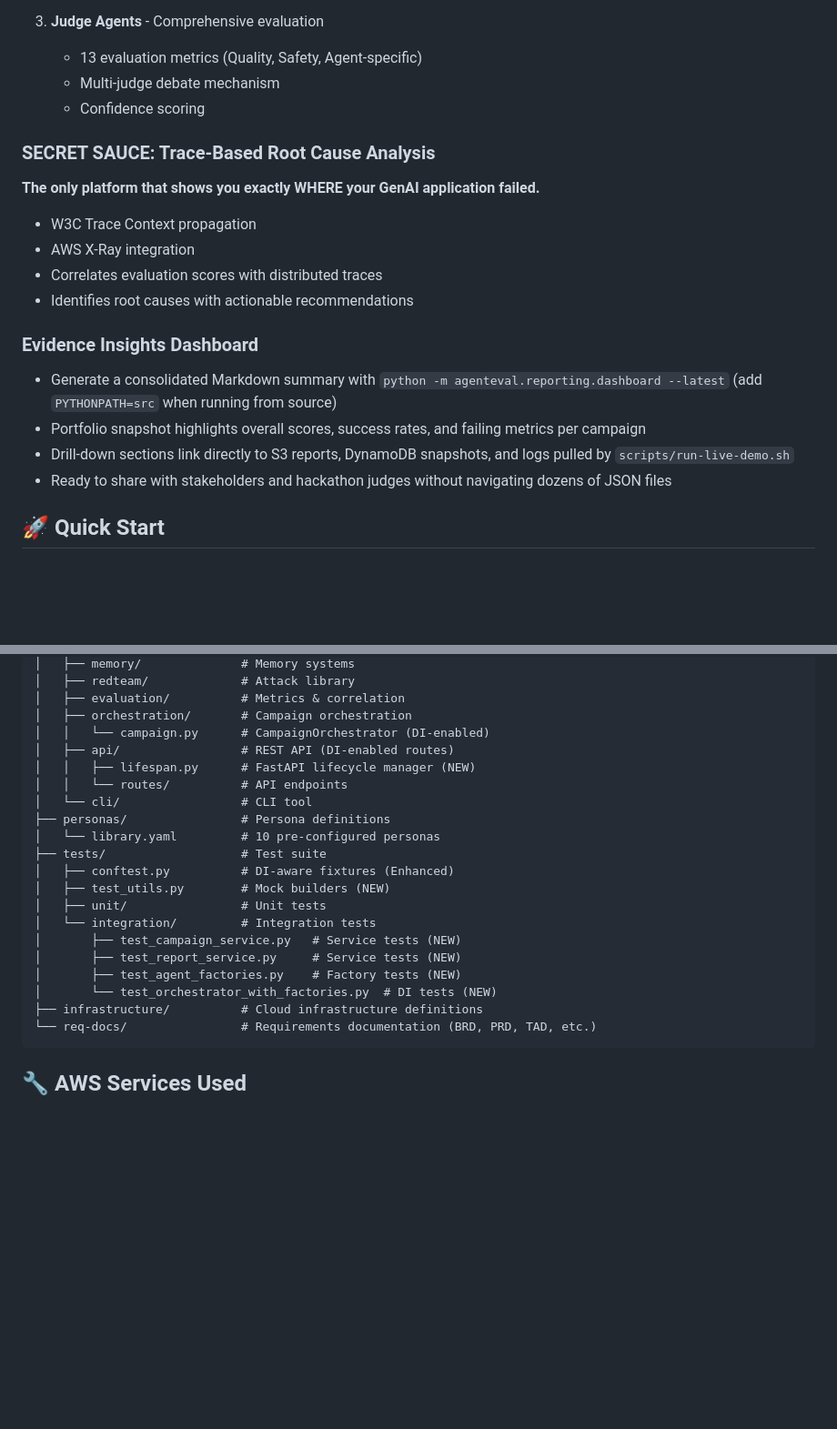
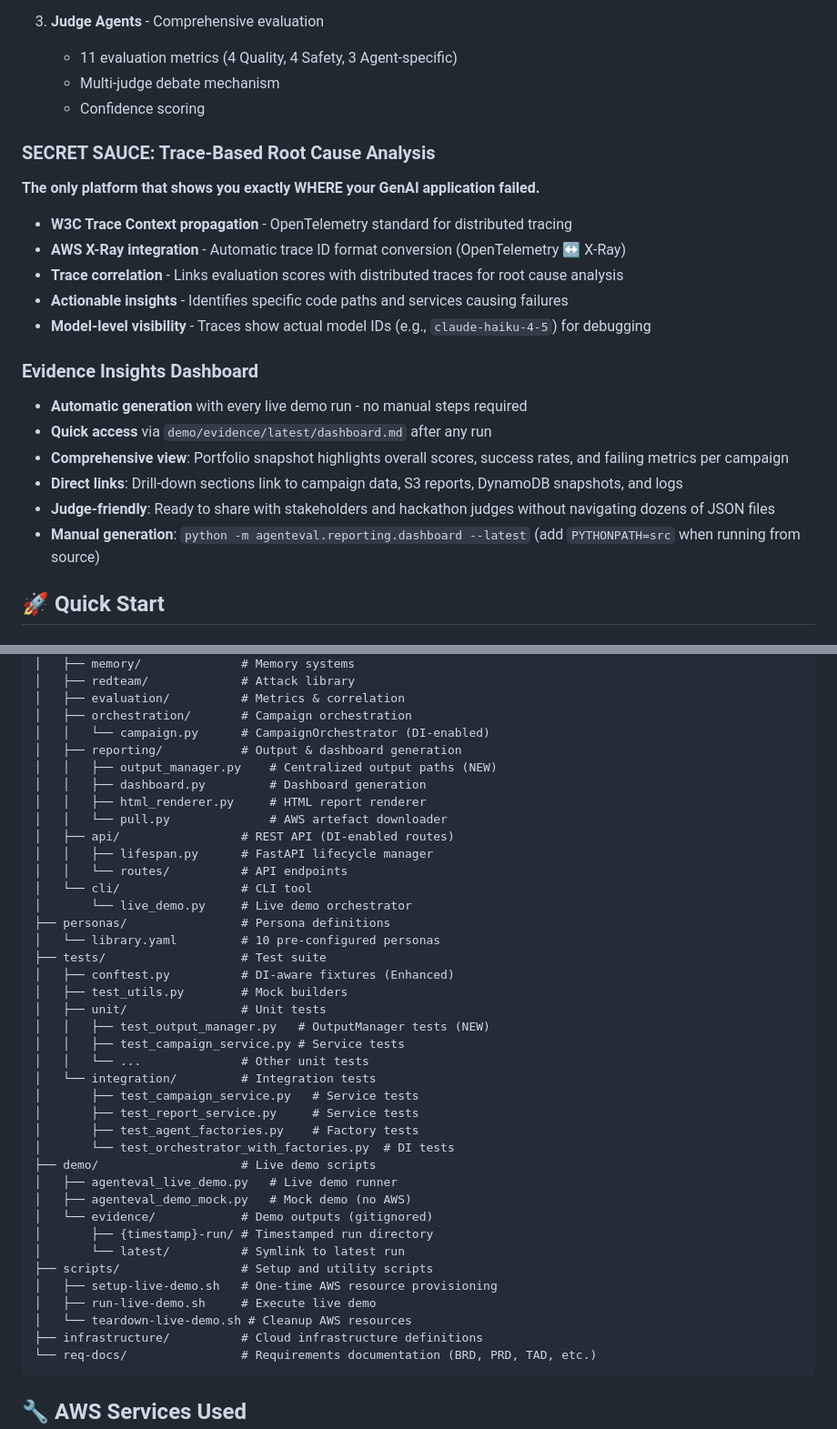
Before and after one commit to issacj-17/AgentEval, a Markdown page: README.md, 2 parts joined by grey strips. Shown: that part at 91% size. GitHub-like rendering; blank space fills up the shorter version.

````diff
--- a/README.md
+++ b/README.md
@@ -35,7 +35,7 @@ root cause analysis.
 
 1. **Judge Agents** - Comprehensive evaluation
 
-   - 13 evaluation metrics (Quality, Safety, Agent-specific)
+   - 11 evaluation metrics (4 Quality, 4 Safety, 3 Agent-specific)
    - Multi-judge debate mechanism
    - Confidence scoring
 
@@ -43,19 +43,24 @@ root cause analysis.
 
 **The only platform that shows you exactly WHERE your GenAI application failed.**
 
-- W3C Trace Context propagation
-- AWS X-Ray integration
-- Correlates evaluation scores with distributed traces
-- Identifies root causes with actionable recommendations
+- **W3C Trace Context propagation** - OpenTelemetry standard for distributed tracing
+- **AWS X-Ray integration** - Automatic trace ID format conversion (OpenTelemetry ↔ X-Ray)
+- **Trace correlation** - Links evaluation scores with distributed traces for root cause analysis
+- **Actionable insights** - Identifies specific code paths and services causing failures
+- **Model-level visibility** - Traces show actual model IDs (e.g., `claude-haiku-4-5`) for debugging
 
 ### Evidence Insights Dashboard
 
-- Generate a consolidated Markdown summary with `python -m agenteval.reporting.dashboard --latest`
-  (add `PYTHONPATH=src` when running from source)
-- Portfolio snapshot highlights overall scores, success rates, and failing metrics per campaign
-- Drill-down sections link directly to S3 reports, DynamoDB snapshots, and logs pulled by
-  `scripts/run-live-demo.sh`
-- Ready to share with stakeholders and hackathon judges without navigating dozens of JSON files
+- **Automatic generation** with every live demo run - no manual steps required
+- **Quick access** via `demo/evidence/latest/dashboard.md` after any run
+- **Comprehensive view**: Portfolio snapshot highlights overall scores, success rates, and failing
+  metrics per campaign
+- **Direct links**: Drill-down sections link to campaign data, S3 reports, DynamoDB snapshots, and
+  logs
+- **Judge-friendly**: Ready to share with stakeholders and hackathon judges without navigating
+  dozens of JSON files
+- **Manual generation**: `python -m agenteval.reporting.dashboard --latest` (add `PYTHONPATH=src`
+  when running from source)
 
 ## 🚀 Quick Start
 
@@ -760,21 +809,40 @@ agenteval/
 │   ├── evaluation/          # Metrics & correlation
 │   ├── orchestration/       # Campaign orchestration
 │   │   └── campaign.py      # CampaignOrchestrator (DI-enabled)
+│   ├── reporting/           # Output & dashboard generation
+│   │   ├── output_manager.py    # Centralized output paths (NEW)
+│   │   ├── dashboard.py         # Dashboard generation
+│   │   ├── html_renderer.py     # HTML report renderer
+│   │   └── pull.py              # AWS artefact downloader
 │   ├── api/                 # REST API (DI-enabled routes)
-│   │   ├── lifespan.py      # FastAPI lifecycle manager (NEW)
+│   │   ├── lifespan.py      # FastAPI lifecycle manager
 │   │   └── routes/          # API endpoints
 │   └── cli/                 # CLI tool
+│       └── live_demo.py     # Live demo orchestrator
 ├── personas/                # Persona definitions
 │   └── library.yaml         # 10 pre-configured personas
 ├── tests/                   # Test suite
 │   ├── conftest.py          # DI-aware fixtures (Enhanced)
-│   ├── test_utils.py        # Mock builders (NEW)
+│   ├── test_utils.py        # Mock builders
 │   ├── unit/                # Unit tests
+│   │   ├── test_output_manager.py   # OutputManager tests (NEW)
+│   │   ├── test_campaign_service.py # Service tests
+│   │   └── ...              # Other unit tests
 │   └── integration/         # Integration tests
-│       ├── test_campaign_service.py   # Service tests (NEW)
-│       ├── test_report_service.py     # Service tests (NEW)
-│       ├── test_agent_factories.py    # Factory tests (NEW)
-│       └── test_orchestrator_with_factories.py  # DI tests (NEW)
+│       ├── test_campaign_service.py   # Service tests
+│       ├── test_report_service.py     # Service tests
+│       ├── test_agent_factories.py    # Factory tests
+│       └── test_orchestrator_with_factories.py  # DI tests
+├── demo/                    # Live demo scripts
+│   ├── agenteval_live_demo.py   # Live demo runner
+│   ├── agenteval_demo_mock.py   # Mock demo (no AWS)
+│   └── evidence/            # Demo outputs (gitignored)
+│       ├── {timestamp}-run/ # Timestamped run directory
+│       └── latest/          # Symlink to latest run
+├── scripts/                 # Setup and utility scripts
+│   ├── setup-live-demo.sh   # One-time AWS resource provisioning
+│   ├── run-live-demo.sh     # Execute live demo
+│   └── teardown-live-demo.sh # Cleanup AWS resources
 ├── infrastructure/          # Cloud infrastructure definitions
 └── req-docs/                # Requirements documentation (BRD, PRD, TAD, etc.)
 ```
````
Also changed, not shown: other parts of README.md (+64 -20 lines), SCALING_CAPABILITIES.md (+2 -2 lines).
